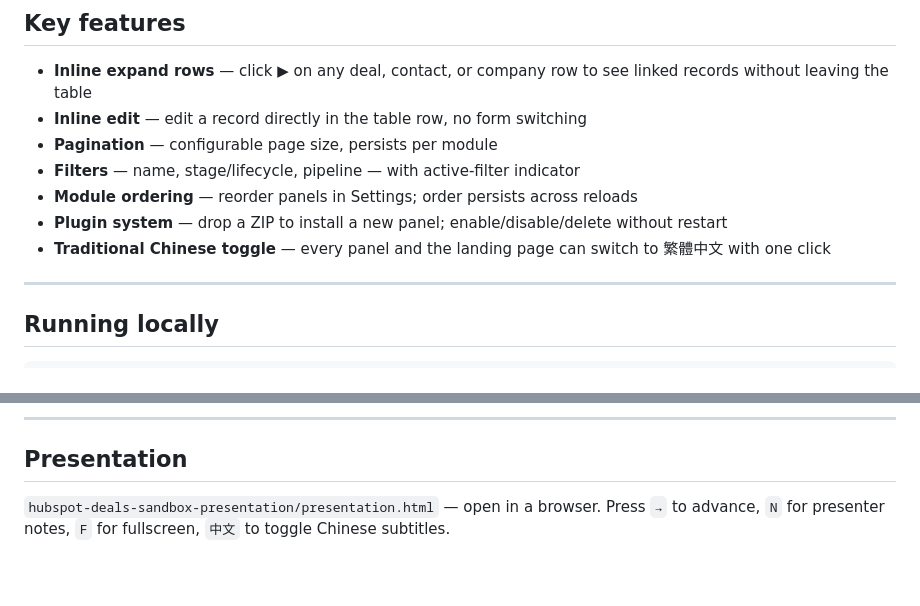
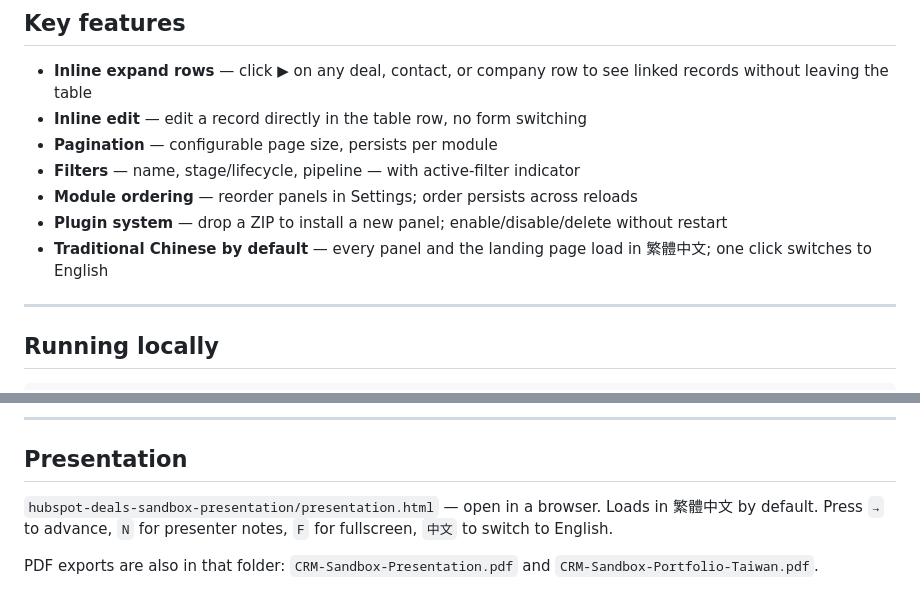
Before and after one commit to Denis-RZ/hubspot-crm-suite, a Markdown page: README.md, 2 parts joined by grey strips. GitHub-like rendering; blank space fills up the shorter version.

Commit message:
Fix README claiming Chinese is opt-in when it's the default
Chinese became the default language for the app and the deck earlier
in this pass, but the README still described it as an English-first
toggle. Also pointed to the two PDF exports now sitting next to the
HTML deck.

Co-Authored-By: Claude Sonnet 5 <noreply@anthropic.com>

```diff
--- a/README.md
+++ b/README.md
@@ -68,7 +68,7 @@ Each frontend module exports `{ id, renderPanel(), renderNav(), mount() }` — t
 - **Filters** — name, stage/lifecycle, pipeline — with active-filter indicator
 - **Module ordering** — reorder panels in Settings; order persists across reloads
 - **Plugin system** — drop a ZIP to install a new panel; enable/disable/delete without restart
-- **Traditional Chinese toggle** — every panel and the landing page can switch to 繁體中文 with one click
+- **Traditional Chinese by default** — every panel and the landing page load in 繁體中文; one click switches to English
 
 ---
 
@@ -88,4 +88,6 @@ Nothing to configure. Data is created fresh on first run and persists to `App_Da
 ## Presentation
 
 `hubspot-deals-sandbox-presentation/presentation.html` — open in a browser.
-Press `→` to advance, `N` for presenter notes, `F` for fullscreen, `中文` to toggle Chinese subtitles.
+Loads in 繁體中文 by default. Press `→` to advance, `N` for presenter notes, `F` for fullscreen, `中文` to switch to English.
+
+PDF exports are also in that folder: `CRM-Sandbox-Presentation.pdf` and `CRM-Sandbox-Portfolio-Taiwan.pdf`.
```
